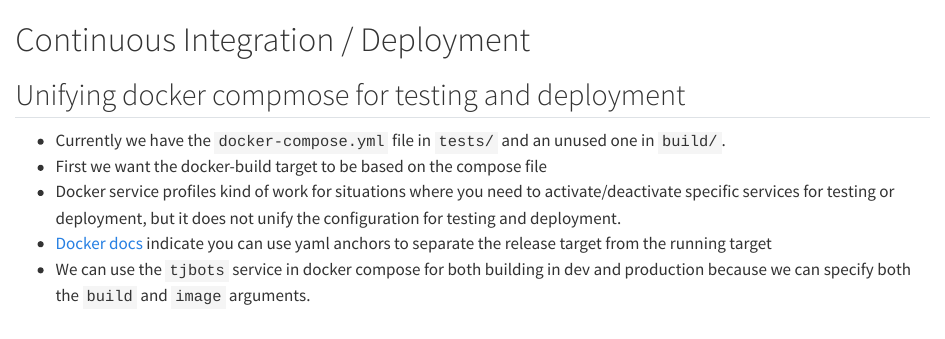
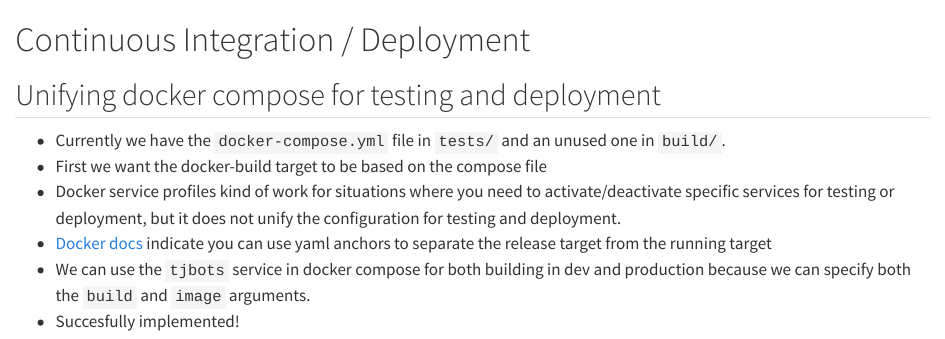
Before and after one commit to tjpalanca/tjbots, a Quarto document (docs/journal/01-development/06-cicd.qmd): the page in a window 1100 px wide, from its top. Rendered offline with R 4.5, knitr and Pandoc in place of Quarto, with nearby package versions.

Commit message:
#26 docs: document success

```diff
--- a/docs/journal/01-development/06-cicd.qmd
+++ b/docs/journal/01-development/06-cicd.qmd
@@ -1,9 +1,10 @@
 # Continuous Integration / Deployment
 
-## Unifying docker compmose for testing and deployment
+## Unifying docker compose for testing and deployment
 
 - Currently we have the `docker-compose.yml` file in `tests/` and an unused one in `build/`.
 - First we want the docker-build target to be based on the compose file
 - Docker service profiles kind of work for situations where you need to activate/deactivate specific services for testing or deployment, but it does not unify the configuration for testing and deployment.
 - [Docker docs](https://docs.docker.com/build/bake/compose-file/) indicate you can use yaml anchors to separate the release target from the running target
 - We can use the `tjbots` service in docker compose for both building in dev and production because we can specify both the `build` and `image` arguments.
+- Succesfully implemented!
```
